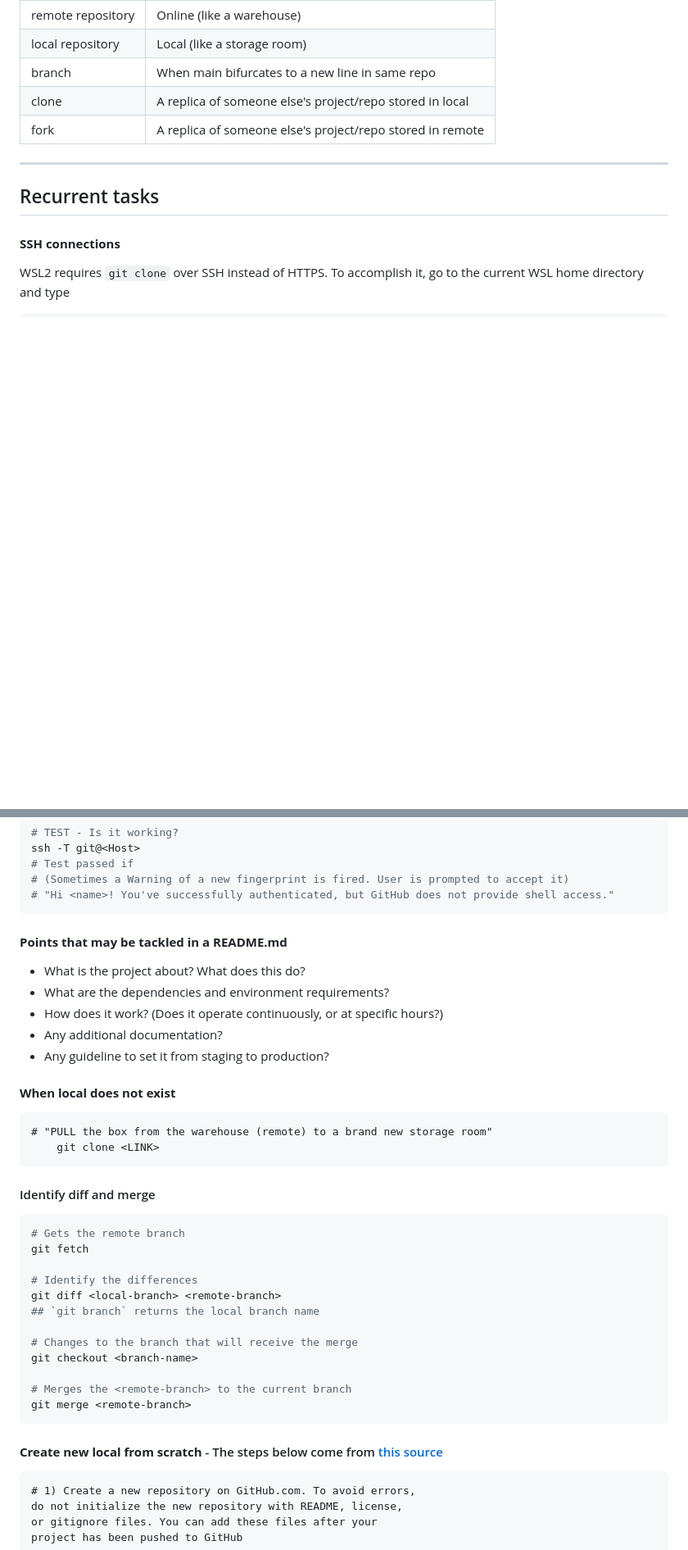
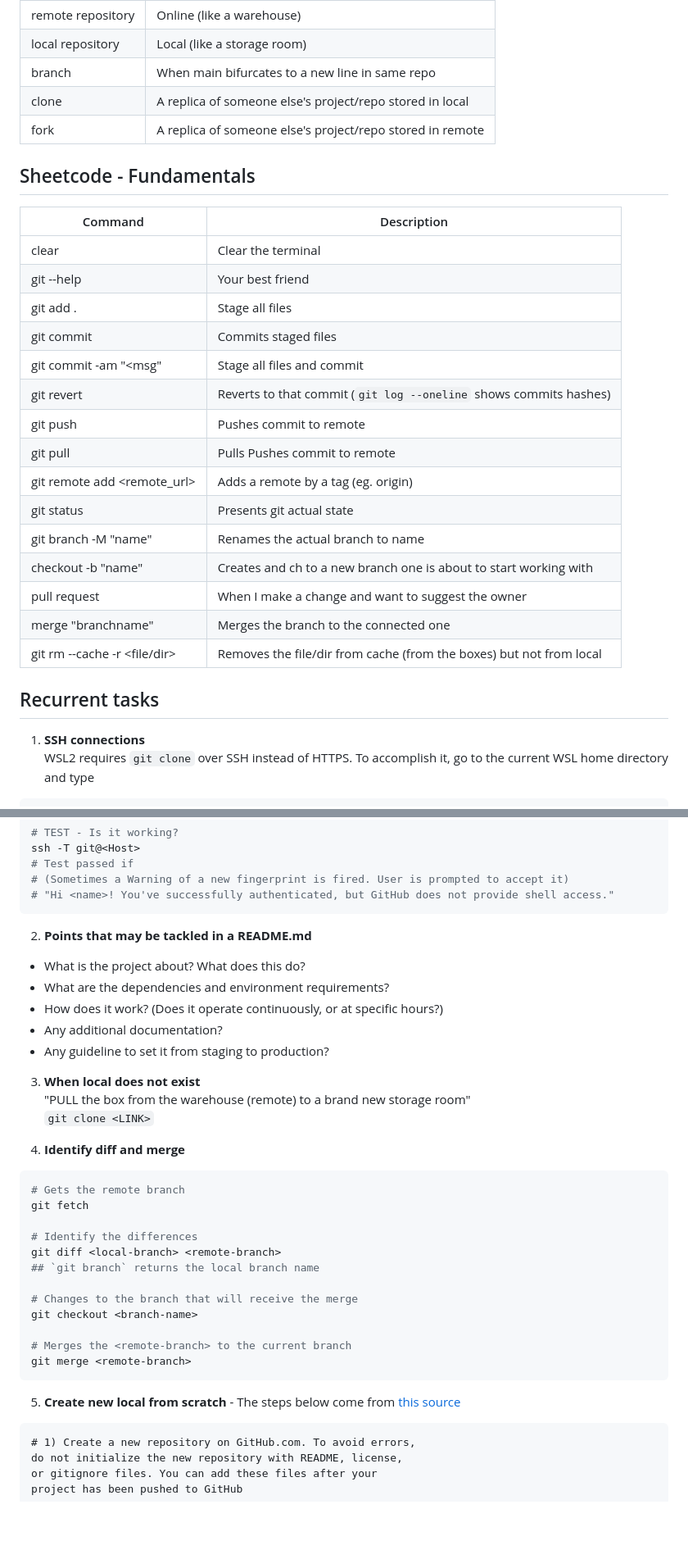
Before and after one commit to julianofinck/lernen, a Markdown page: git.md, 2 parts joined by grey strips. Shown at 82% size. GitHub-like rendering; blank space fills up the shorter version.

Commit message:
git updates

````diff
--- a/git.md
+++ b/git.md
@@ -38,10 +38,28 @@ there they're out of your control. **pull** asks the warehouse to bring the new
  | clone             | A replica of someone else's project/repo stored in local  |
 | fork              | A replica of someone else's project/repo stored in remote |
 
----
+## Sheetcode - Fundamentals
+
+| Command                             | Description                                                         |
+|-------------------------------------|---------------------------------------------------------------------|
+| clear                               | Clear the terminal                                                  |
+| git --help                          | Your best friend                                                    |
+| git add .                           | Stage all files                                                     |
+| git commit                          | Commits staged files                                                |
+| git commit -am "<msg"               | Stage all files and commit                                          |
+| git revert <commit-hash>            | Reverts to that commit (`git log --oneline` shows commits hashes)   |
+| git push                            | Pushes commit to remote                                             |
+| git pull                            | Pulls Pushes commit to remote                                       |
+| git remote add <tag> <remote_url>   | Adds a remote by a tag (eg. origin)                                 |
+| git status                          | Presents git actual state                                           |
+| git branch -M "name"                | Renames the actual branch to name                                   |
+| checkout -b "name"                  | Creates and ch to a new branch one is about to start working with   |
+| pull request                        | When I make a change and want to suggest the owner                  |
+| merge "branchname"                  | Merges the branch to the connected one                              |
+| git rm --cache -r <file/dir>        | Removes the file/dir from cache (from the boxes) but not from local |
 
 ## Recurrent tasks
-#### **SSH connections**
+1. **SSH connections**
 WSL2 requires `git clone` over SSH instead of HTTPS. To accomplish it, go to the current WSL home directory and type
 ```bash
 # Make SSH dir
@@ -115,20 +133,19 @@ ssh -T git@<Host>
 ```
 
 
-#### **Points that may be tackled in a README.md**
+2. **Points that may be tackled in a README.md**
 * What is the project about? What does this do?
 * What are the dependencies and environment requirements?
 * How does it work? (Does it operate continuously, or at specific hours?)
 * Any additional documentation?
 * Any guideline to set it from staging to production?
 
-#### **When local does not exist**
-```
-# "PULL the box from the warehouse (remote) to a brand new storage room"
-	git clone <LINK>
-```
+3. **When local does not exist**
+"PULL the box from the warehouse (remote) to a brand new storage room"
+`git clone <LINK>`
 
-#### Identify diff and merge
+
+4. **Identify diff and merge**
 ```bash
 # Gets the remote branch
 git fetch
@@ -144,7 +161,7 @@ git checkout <branch-name>
 git merge <remote-branch>
 ```
 
-#### **Create new local from scratch** - The steps below come from [this source](https://docs.github.com/en/get-started/importing-your-projects-to-github/importing-source-code-to-github/adding-locally-hosted-code-to-github)
+5. **Create new local from scratch** - The steps below come from [this source](https://docs.github.com/en/get-started/importing-your-projects-to-github/importing-source-code-to-github/adding-locally-hosted-code-to-github)
 ```
 # 1) Create a new repository on GitHub.com. To avoid errors,
 do not initialize the new repository with README, license,
````
Also changed, not shown: other parts of git.md (+2 -18 lines).
